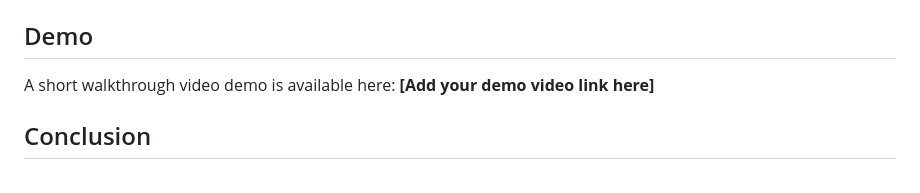
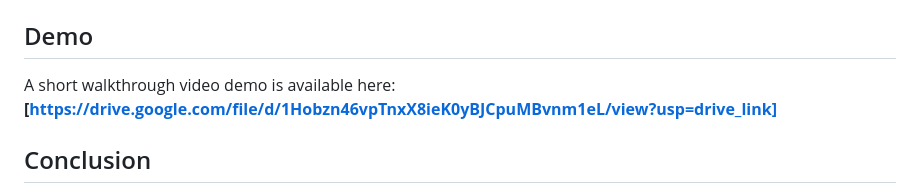
Before and after one commit to thePragna/credit-card-approval-prediction, a Markdown page: README.md, the part around the change. Rendered like a GitHub page.

Commit message:
Revise README with project overview and demo link
Updated README to include demo link and enhanced project details.

```diff
--- a/README.md
+++ b/README.md
@@ -91,7 +91,7 @@ credit-card-approval/
 
 ## Demo
 
-A short walkthrough video demo is available here: **\[Add your demo video link here]**
+A short walkthrough video demo is available here: **\[https://drive.google.com/file/d/1Hobzn46vpTnxX8ieK0yBJCpuMBvnm1eL/view?usp=drive_link]**
 
 ## Conclusion
 
```
